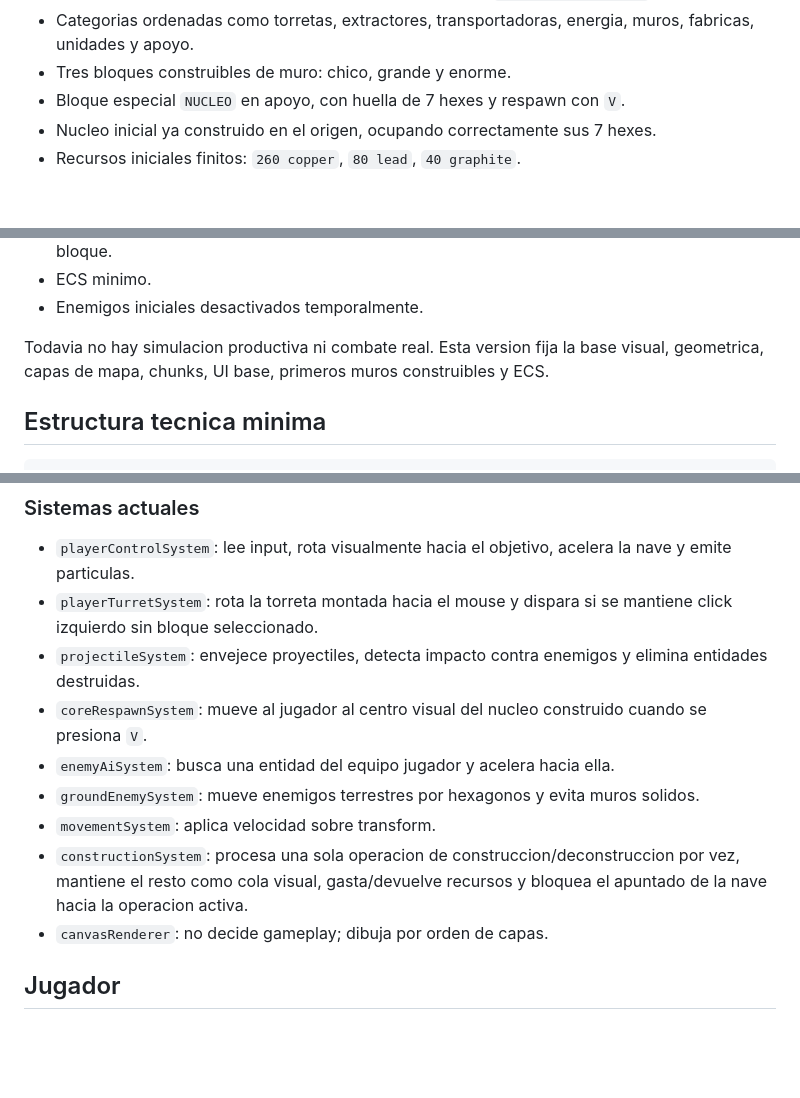
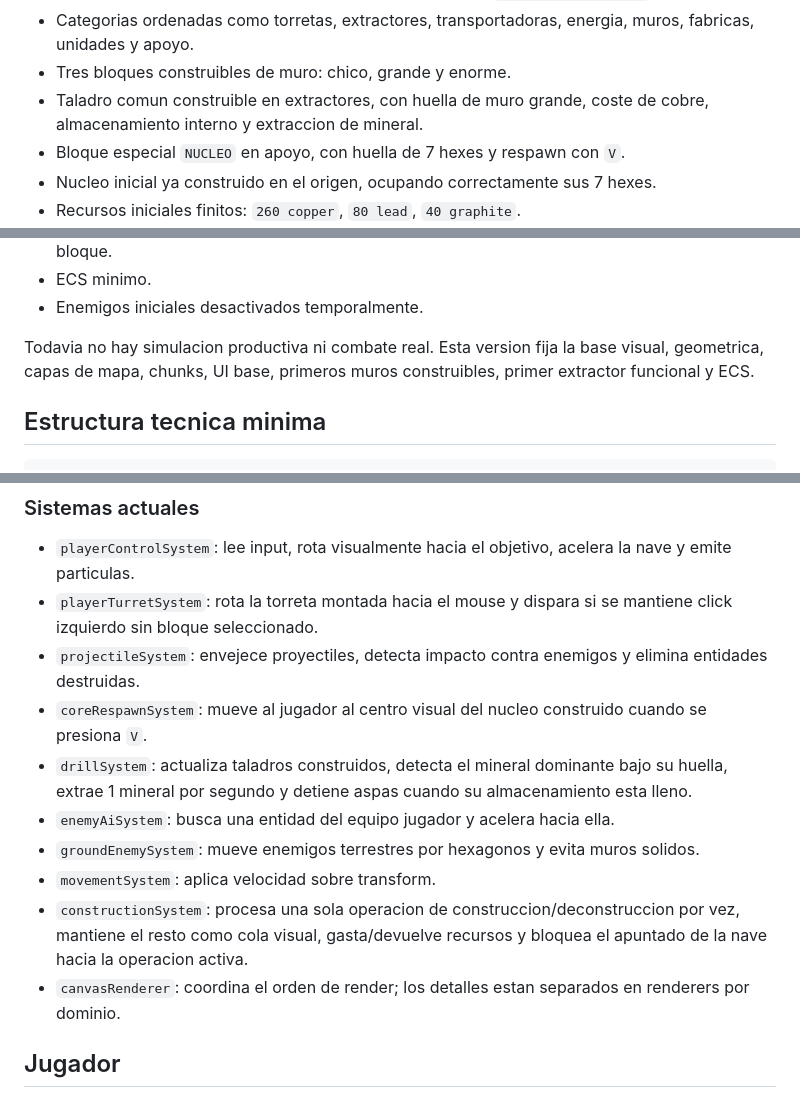
Before and after one commit to WalterDevIn/hexadustry-mini, a Markdown page: README.md, 3 parts joined by grey strips. GitHub-like rendering; blank space fills up the shorter version.

```diff
--- a/README.md
+++ b/README.md
@@ -48,6 +48,7 @@ La version actual contiene:
 - Al seleccionar un bloque, el menu muestra el coste como `material: usa/tengo`.
 - Categorias ordenadas como torretas, extractores, transportadoras, energia, muros, fabricas, unidades y apoyo.
 - Tres bloques construibles de muro: chico, grande y enorme.
+- Taladro comun construible en extractores, con huella de muro grande, coste de cobre, almacenamiento interno y extraccion de mineral.
 - Bloque especial `NUCLEO` en apoyo, con huella de 7 hexes y respawn con `V`.
 - Nucleo inicial ya construido en el origen, ocupando correctamente sus 7 hexes.
 - Recursos iniciales finitos: `260 copper`, `80 lead`, `40 graphite`.
@@ -61,7 +62,7 @@ La version actual contiene:
 - ECS minimo.
 - Enemigos iniciales desactivados temporalmente.
 
-Todavia no hay simulacion productiva ni combate real. Esta version fija la base visual, geometrica, capas de mapa, chunks, UI base, primeros muros construibles y ECS.
+Todavia no hay simulacion productiva ni combate real. Esta version fija la base visual, geometrica, capas de mapa, chunks, UI base, primeros muros construibles, primer extractor funcional y ECS.
 
 ## Estructura tecnica minima
 
@@ -130,11 +138,12 @@ Las entidades son solo IDs numericos. No contienen logica.
 - `playerTurretSystem`: rota la torreta montada hacia el mouse y dispara si se mantiene click izquierdo sin bloque seleccionado.
 - `projectileSystem`: envejece proyectiles, detecta impacto contra enemigos y elimina entidades destruidas.
 - `coreRespawnSystem`: mueve al jugador al centro visual del nucleo construido cuando se presiona `V`.
+- `drillSystem`: actualiza taladros construidos, detecta el mineral dominante bajo su huella, extrae 1 mineral por segundo y detiene aspas cuando su almacenamiento esta lleno.
 - `enemyAiSystem`: busca una entidad del equipo jugador y acelera hacia ella.
 - `groundEnemySystem`: mueve enemigos terrestres por hexagonos y evita muros solidos.
 - `movementSystem`: aplica velocidad sobre transform.
 - `constructionSystem`: procesa una sola operacion de construccion/deconstruccion por vez, mantiene el resto como cola visual, gasta/devuelve recursos y bloquea el apuntado de la nave hacia la operacion activa.
-- `canvasRenderer`: no decide gameplay; dibuja por orden de capas.
+- `canvasRenderer`: coordina el orden de render; los detalles estan separados en renderers por dominio.
 
 ## Jugador
 
```
Also changed, not shown: other parts of README.md (+22 -2 lines).
